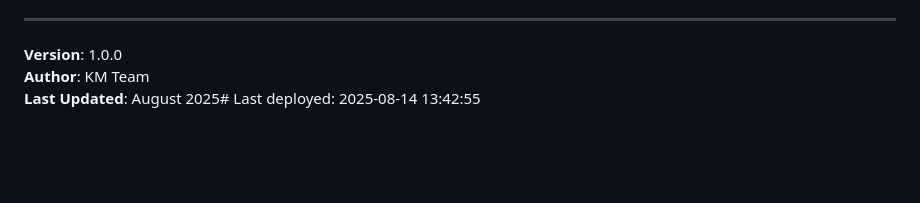
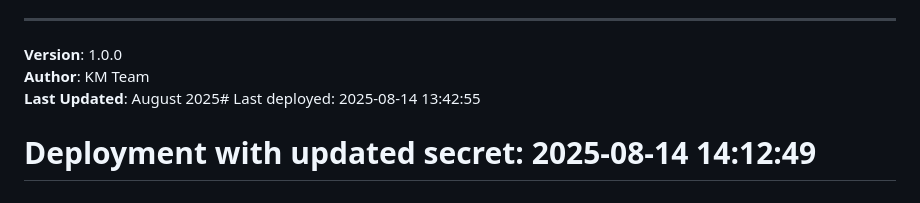
Before and after one commit to software-tim/km-system, a Markdown page: km-mcp-sql/README.md, the part around the change. Drawn GitHub-style; blank space fills up the shorter version.

Commit message:
Test deployment with updated AZURE_PUBLISH_PROFILE_KM_SQL - 2025-08-14 14:12:49

```diff
--- a/km-mcp-sql/README.md
+++ b/km-mcp-sql/README.md
@@ -259,3 +259,4 @@ For issues or questions:
 **Version**: 1.0.0
 **Author**: KM Team
 **Last Updated**: August 2025# Last deployed: 2025-08-14 13:42:55
+# Deployment with updated secret: 2025-08-14 14:12:49
```
